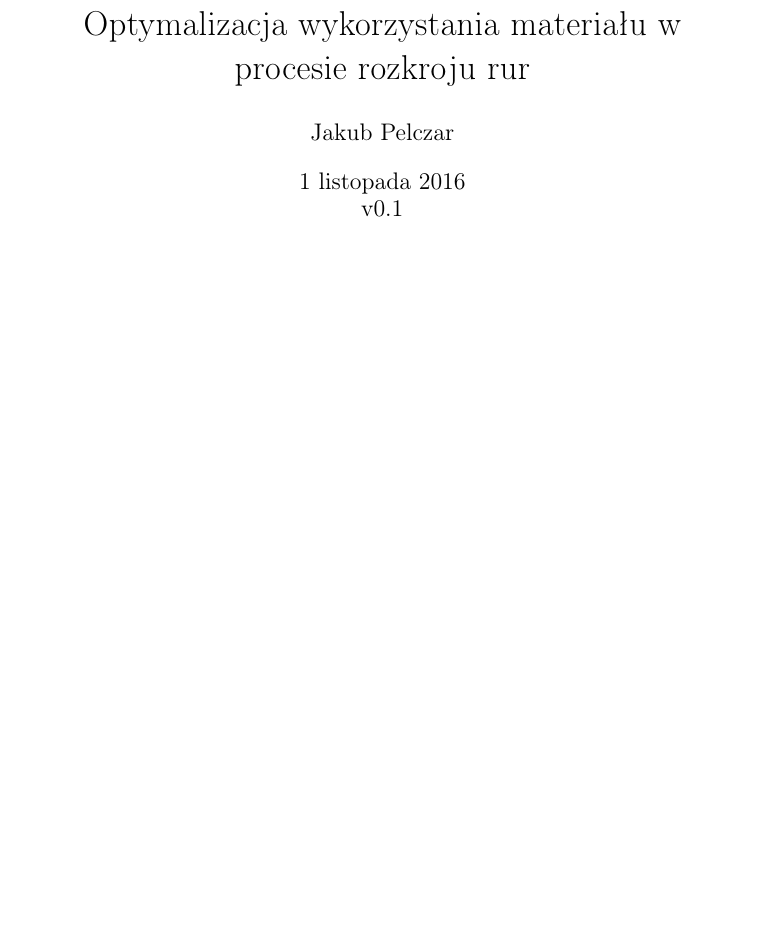
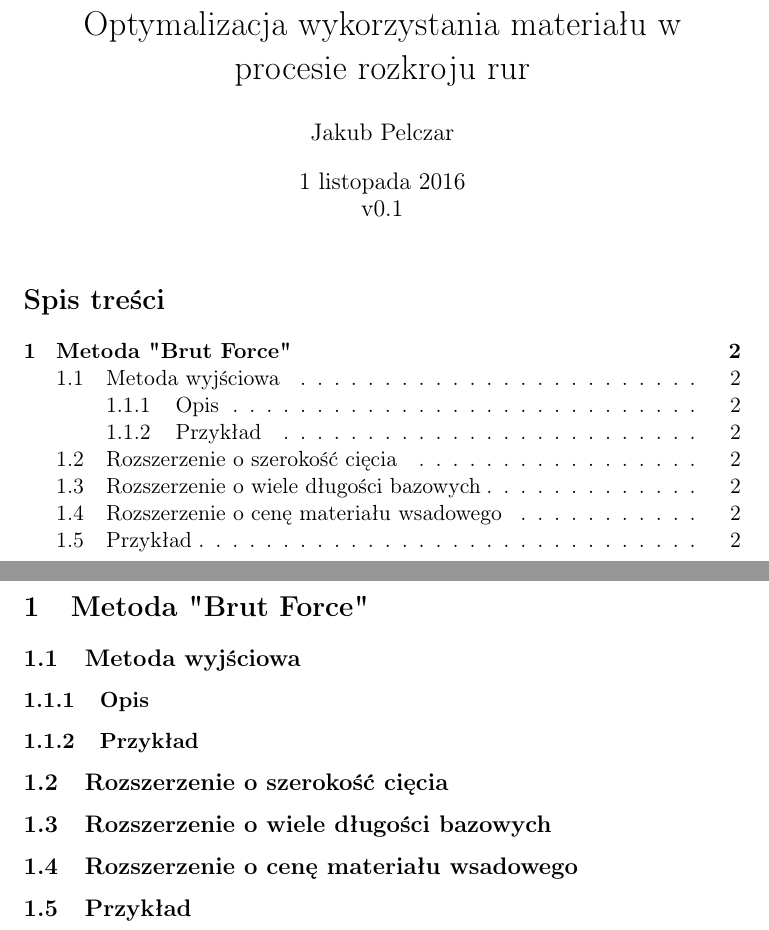
Before and after one commit to jpelczar/PracaMagisterska, a LaTeX thesis (tex/praca_magisterska.tex, which reads tex/brut_force_content.tex): part of page 1 of 2 before the commit and two parts of pages 1 and 2 of 3 after it, the two joined at a grey line, cut so that both start at the same text, the shorter picture padded with empty space. Compiled offline with pdfLaTeX.

Commit message:
Add brut force structure

```diff
--- /dev/null
+++ b/tex/brut_force_content.tex
@@ -0,0 +1,8 @@
+\section{Metoda "Brut Force"}
+\subsection{Metoda wyjściowa}
+\subsubsection{Opis}
+\subsubsection{Przykład}
+\subsection{Rozszerzenie o szerokość cięcia}
+\subsection{Rozszerzenie o wiele długości bazowych}
+\subsection{Rozszerzenie o cenę materiału wsadowego}
+\subsection{Przykład}
```
Also changed, not shown: tex/brut_force.tex (added, +9 -0 lines), tex/praca_magisterska.tex (+2 -0 lines), pdf/brut_force.pdf (added), pdf/praca_magisterska.pdf.
